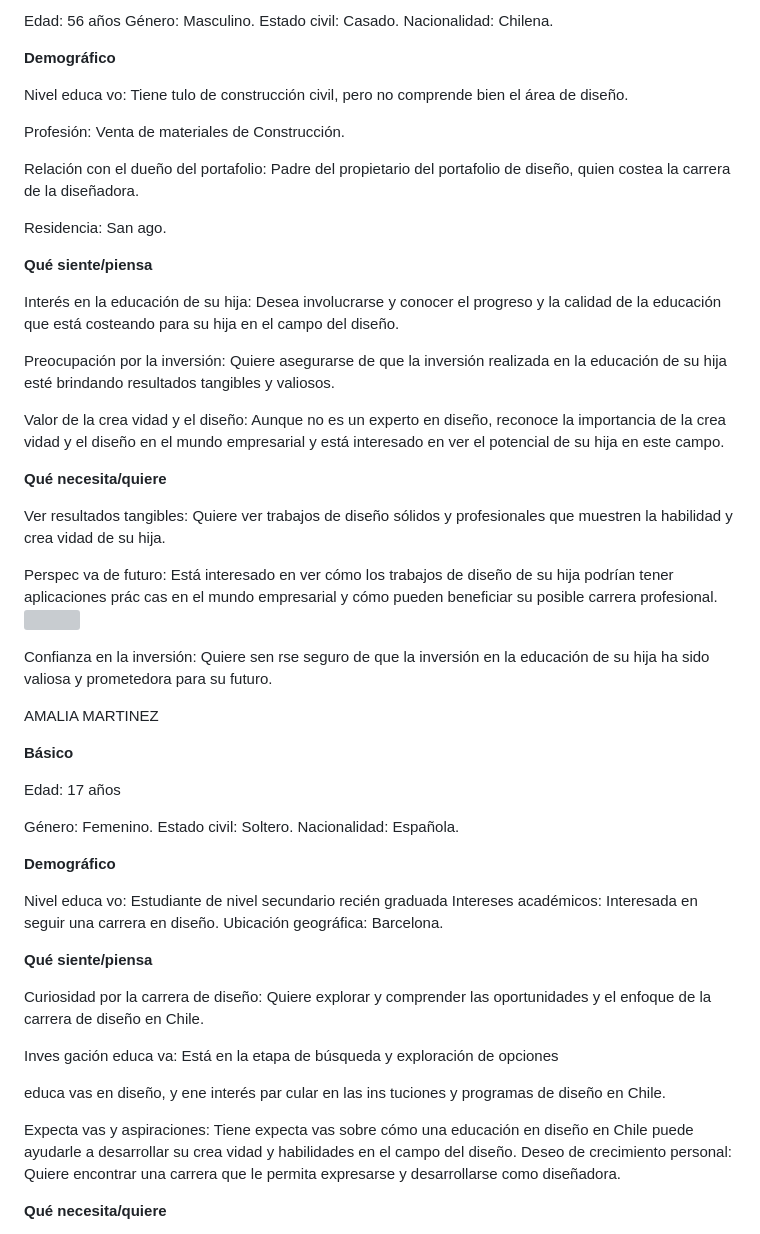
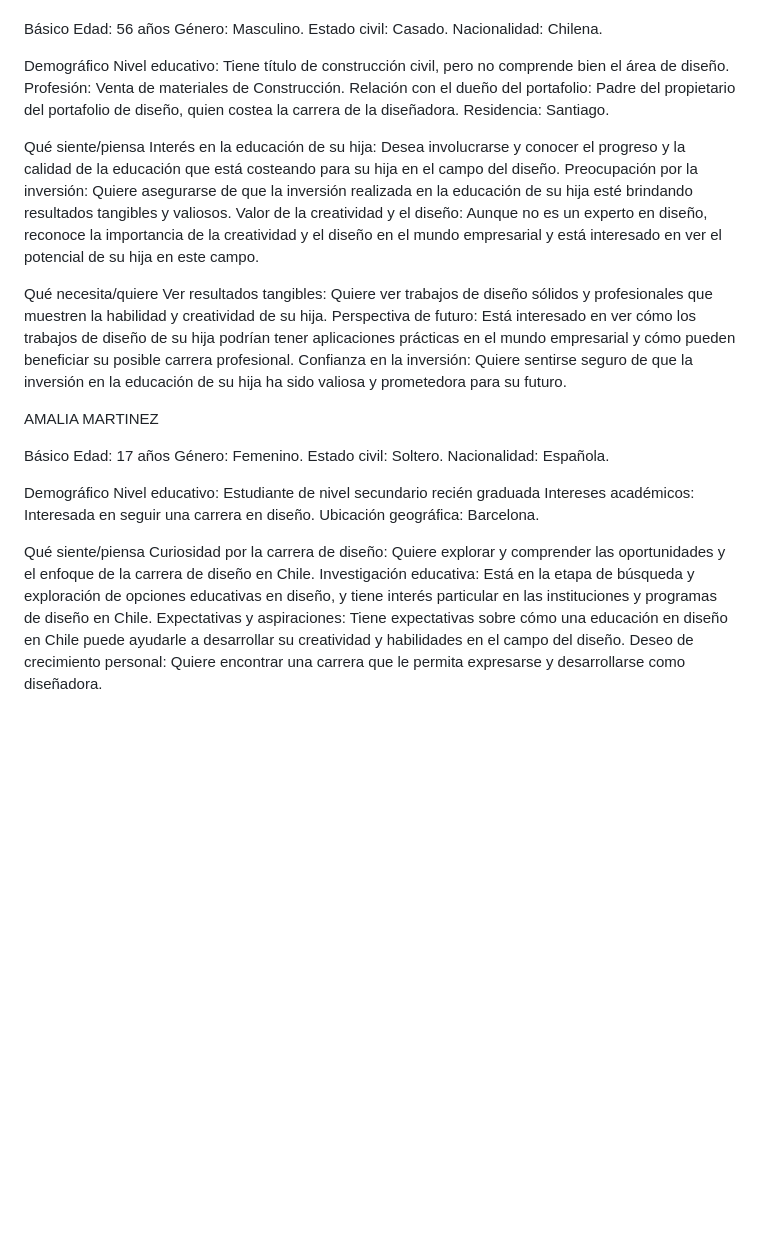
Before and after one commit to javimolin-uc/FINAL, a Markdown page: README.md, the part around the change printed below. Rendered like a GitHub page; blank space fills up the shorter version; grey boxes are pictures that could not be loaded.

```diff
--- a/README.md
+++ b/README.md
@@ -48,53 +37,47 @@ VITTORIO MOLIN
 
-Edad: 56 años Género: Masculino. Estado civil: Casado. Nacionalidad: Chilena.
 
-**Demográfico**
+Básico
+Edad: 56 años
+Género: Masculino.
+Estado civil: Casado.
+Nacionalidad: Chilena.
 
-Nivel educa vo: Tiene  tulo de construcción civil, pero no comprende bien el área de diseño.
+Demográfico
+Nivel educativo: Tiene título de construcción civil, pero no comprende bien el área de diseño.
+Profesión: Venta de materiales de Construcción.
+Relación con el dueño del portafolio: Padre del propietario del portafolio de diseño, quien costea la carrera de la diseñadora.
+Residencia: Santiago.
 
-Profesión: Venta de materiales de Construcción.
+Qué siente/piensa
+Interés en la educación de su hija: Desea involucrarse y conocer el progreso y la calidad de la educación que está costeando para su hija en el campo del diseño.
+Preocupación por la inversión: Quiere asegurarse de que la inversión realizada en la educación de su hija esté brindando resultados tangibles y valiosos.
+Valor de la creatividad y el diseño: Aunque no es un experto en diseño, reconoce la importancia de la creatividad y el diseño en el mundo empresarial y está interesado en ver el potencial de su hija en este campo.
 
-Relación con el dueño del portafolio: Padre del propietario del portafolio de diseño, quien costea la carrera de la diseñadora.
+Qué necesita/quiere
+Ver resultados tangibles: Quiere ver trabajos de diseño sólidos y profesionales que muestren la habilidad y creatividad de su hija.
+Perspectiva de futuro: Está interesado en ver cómo los trabajos de diseño de su hija podrían tener aplicaciones prácticas en el mundo empresarial y cómo pueden beneficiar su posible carrera profesional.
+Confianza en la inversión: Quiere sentirse seguro de que la inversión en la educación de su hija ha sido valiosa y prometedora para su futuro.
 
-Residencia: San ago.
 
-**Qué siente/piensa**
-
-Interés en la educación de su hija: Desea involucrarse y conocer el progreso y la calidad de la educación que está costeando para su hija en el campo del diseño.
-
-Preocupación por la inversión: Quiere asegurarse de que la inversión realizada en la educación de su hija esté brindando resultados tangibles y valiosos.
-
-Valor de la crea vidad y el diseño: Aunque no es un experto en diseño, reconoce la importancia de la crea vidad y el diseño en el mundo empresarial y está interesado en ver el potencial de su hija en este campo.
-
-**Qué necesita/quiere**
-
-Ver resultados tangibles: Quiere ver trabajos de diseño sólidos y profesionales que muestren la habilidad y crea vidad de su hija.
-
-Perspec va de futuro: Está interesado en ver cómo los trabajos de diseño de su hija podrían tener aplicaciones prác cas en el mundo empresarial y cómo pueden beneficiar su posible carrera profesional. ![](Aspose.Words.f4292fa9-5e9d-43f3-ab5a-d2ffd96e1563.003.jpeg)
-
-Confianza en la inversión: Quiere sen rse seguro de que la inversión en la educación de su hija ha sido valiosa y prometedora para su futuro.
 
 AMALIA MARTINEZ
 
-**Básico**
 
+
+Básico
 Edad: 17 años
+Género: Femenino.
+Estado civil: Soltero.
+Nacionalidad: Española.
 
-Género: Femenino. Estado civil: Soltero. Nacionalidad: Española.
+Demográfico
+Nivel educativo: Estudiante de nivel secundario recién graduada
+Intereses académicos: Interesada en seguir una carrera en diseño.
+Ubicación geográfica: Barcelona.
 
-**Demográfico**
+Qué siente/piensa
+Curiosidad por la carrera de diseño: Quiere explorar y comprender las oportunidades y el enfoque de la carrera de diseño en Chile.
+Investigación educativa: Está en la etapa de búsqueda y exploración de opciones educativas en diseño, y tiene interés particular en las instituciones y programas de diseño en Chile.
+Expectativas y aspiraciones: Tiene expectativas sobre cómo una educación en diseño en Chile puede ayudarle a desarrollar su creatividad y habilidades en el campo del diseño.
+Deseo de crecimiento personal: Quiere encontrar una carrera que le permita expresarse y desarrollarse como diseñadora.
 
-Nivel educa vo: Estudiante de nivel secundario recién graduada Intereses académicos: Interesada en seguir una carrera en diseño. Ubicación geográfica: Barcelona.
-
-**Qué siente/piensa**
-
-Curiosidad por la carrera de diseño: Quiere explorar y comprender las oportunidades y el enfoque de la carrera de diseño en Chile.
-
-Inves gación educa va: Está en la etapa de búsqueda y exploración de opciones
-
-educa vas en diseño, y  ene interés par cular en las ins tuciones y programas de diseño en Chile.
-
-Expecta vas y aspiraciones: Tiene expecta vas sobre cómo una educación en diseño en Chile puede ayudarle a desarrollar su crea vidad y habilidades en el campo del diseño. Deseo de crecimiento personal: Quiere encontrar una carrera que le permita expresarse y desarrollarse como diseñadora.
-
-**Qué necesita/quiere**
-
```
Also changed, not shown: other parts of README.md (+142 -121 lines).
